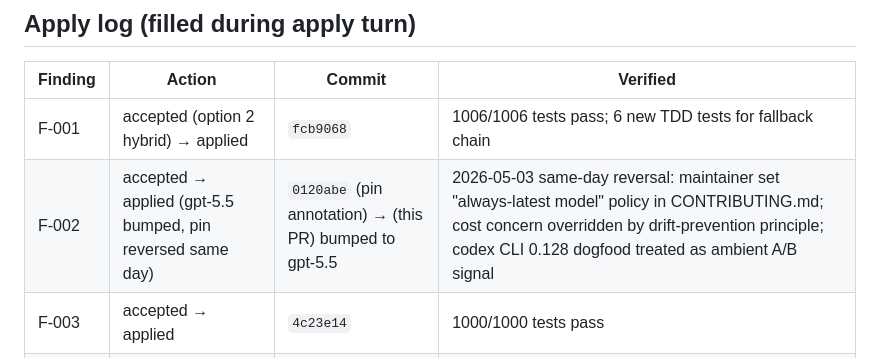
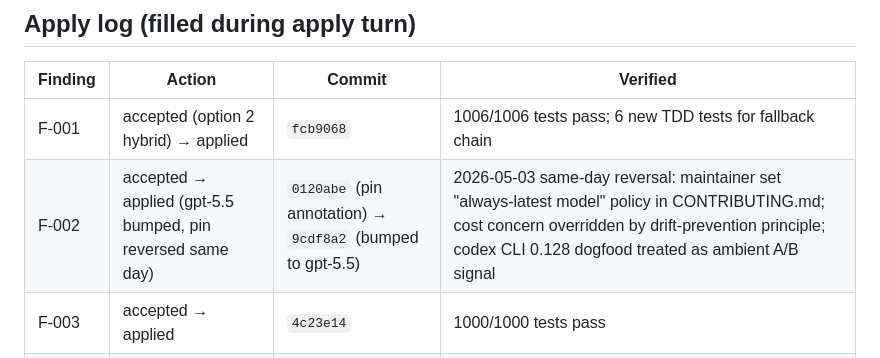
Before and after one commit to Imbad0202/agent-council, a Markdown page: audits/harness-retirement-2026-05-03.md, the part around the change. GitHub-like rendering.

Commit message:
docs(audit): record commit hash 9cdf8a2 in F-002 reversal log
Co-Authored-By: Claude Opus 4.7 (1M context) <noreply@anthropic.com>

```diff
--- a/audits/harness-retirement-2026-05-03.md
+++ b/audits/harness-retirement-2026-05-03.md
@@ -224,7 +224,7 @@ These were category candidates but filtered out during the audit. Listed so the
 | Finding | Action | Commit | Verified |
 |---------|--------|--------|----------|
 | F-001 | accepted (option 2 hybrid) → applied | `fcb9068` | 1006/1006 tests pass; 6 new TDD tests for fallback chain |
-| F-002 | accepted → applied (gpt-5.5 bumped, pin reversed same day) | `0120abe` (pin annotation) → (this PR) bumped to gpt-5.5 | 2026-05-03 same-day reversal: maintainer set "always-latest model" policy in CONTRIBUTING.md; cost concern overridden by drift-prevention principle; codex CLI 0.128 dogfood treated as ambient A/B signal |
+| F-002 | accepted → applied (gpt-5.5 bumped, pin reversed same day) | `0120abe` (pin annotation) → `9cdf8a2` (bumped to gpt-5.5) | 2026-05-03 same-day reversal: maintainer set "always-latest model" policy in CONTRIBUTING.md; cost concern overridden by drift-prevention principle; codex CLI 0.128 dogfood treated as ambient A/B signal |
 | F-003 | accepted → applied | `4c23e14` | 1000/1000 tests pass |
 | F-004 | accepted → applied | `4c23e14` | 1000/1000 tests pass |
 | F-005 | deferred (sample council.db first) | — | — |
```
